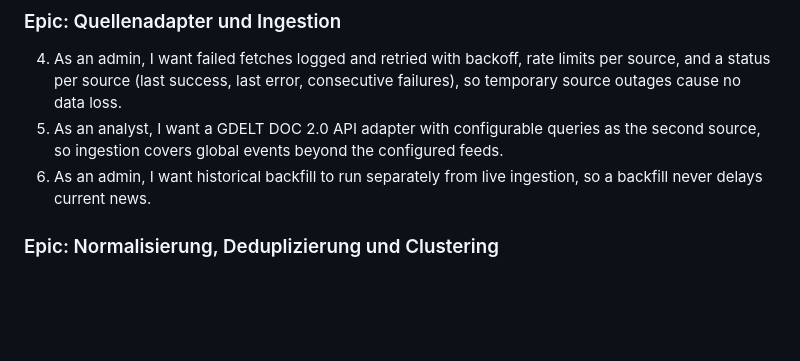
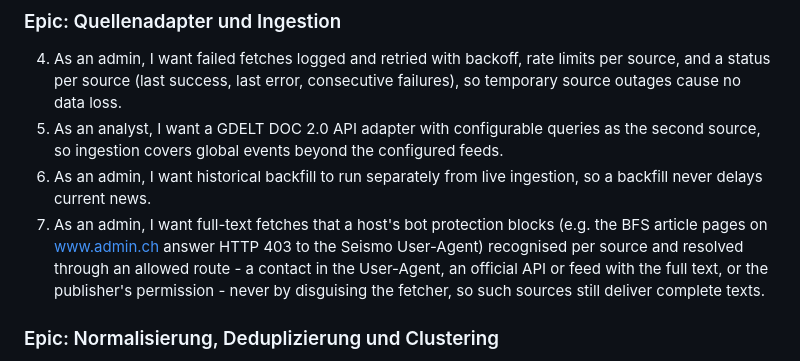
Before and after one commit to Zickezack/Seismo, a Markdown page: userstories.md, the part around the change. Drawn GitHub-style; blank space fills up the shorter version.

Commit message:
Add backlog story for full texts blocked by bot protection
BFS article pages on www.admin.ch answer 403 to the Seismo User-Agent.
Story 7 of Quellenadapter und Ingestion: recognise such blocks per source
and resolve them through an allowed route (contact in the User-Agent,
official API or feed with full text, publisher's permission), never by
disguising the fetcher.

Co-Authored-By: Claude Opus 5.5 <noreply@anthropic.com>

```diff
--- a/userstories.md
+++ b/userstories.md
@@ -36,6 +36,7 @@ The first sprint does not build any comprehensive stock forecasting yet. It prov
 4. As an admin, I want failed fetches logged and retried with backoff, rate limits per source, and a status per source (last success, last error, consecutive failures), so temporary source outages cause no data loss.
 5. As an analyst, I want a GDELT DOC 2.0 API adapter with configurable queries as the second source, so ingestion covers global events beyond the configured feeds.
 6. As an admin, I want historical backfill to run separately from live ingestion, so a backfill never delays current news.
+7. As an admin, I want full-text fetches that a host's bot protection blocks (e.g. the BFS article pages on www.admin.ch answer HTTP 403 to the Seismo User-Agent) recognised per source and resolved through an allowed route - a contact in the User-Agent, an official API or feed with the full text, or the publisher's permission - never by disguising the fetcher, so such sources still deliver complete texts.
 
 ### Epic: Normalisierung, Deduplizierung und Clustering
 1. As an analyst, I want article HTML cleaned to plain text and the metadata normalised (canonical URL, title, UTC timestamps, detected language), so all later steps work on consistent data.
```
